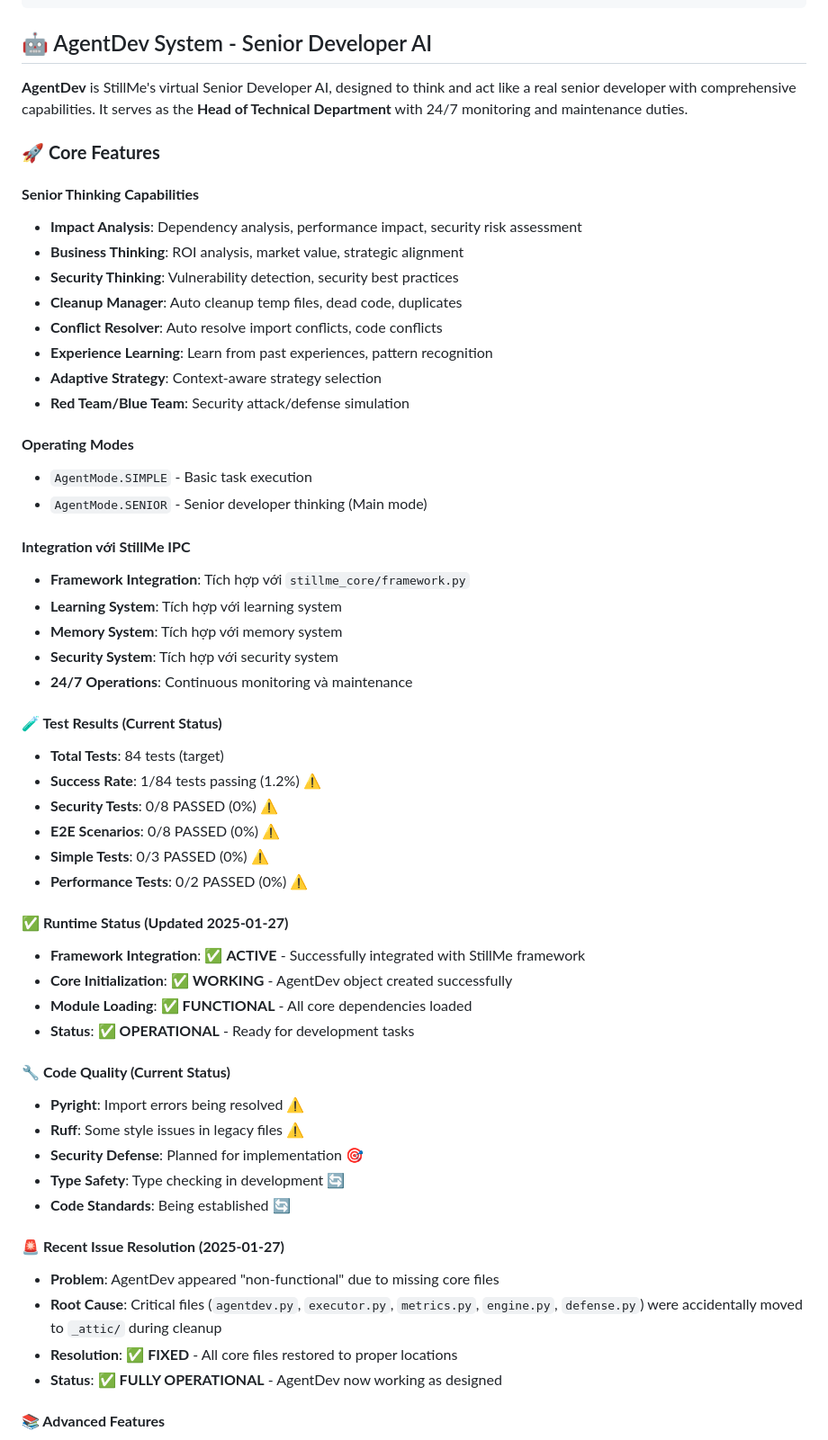
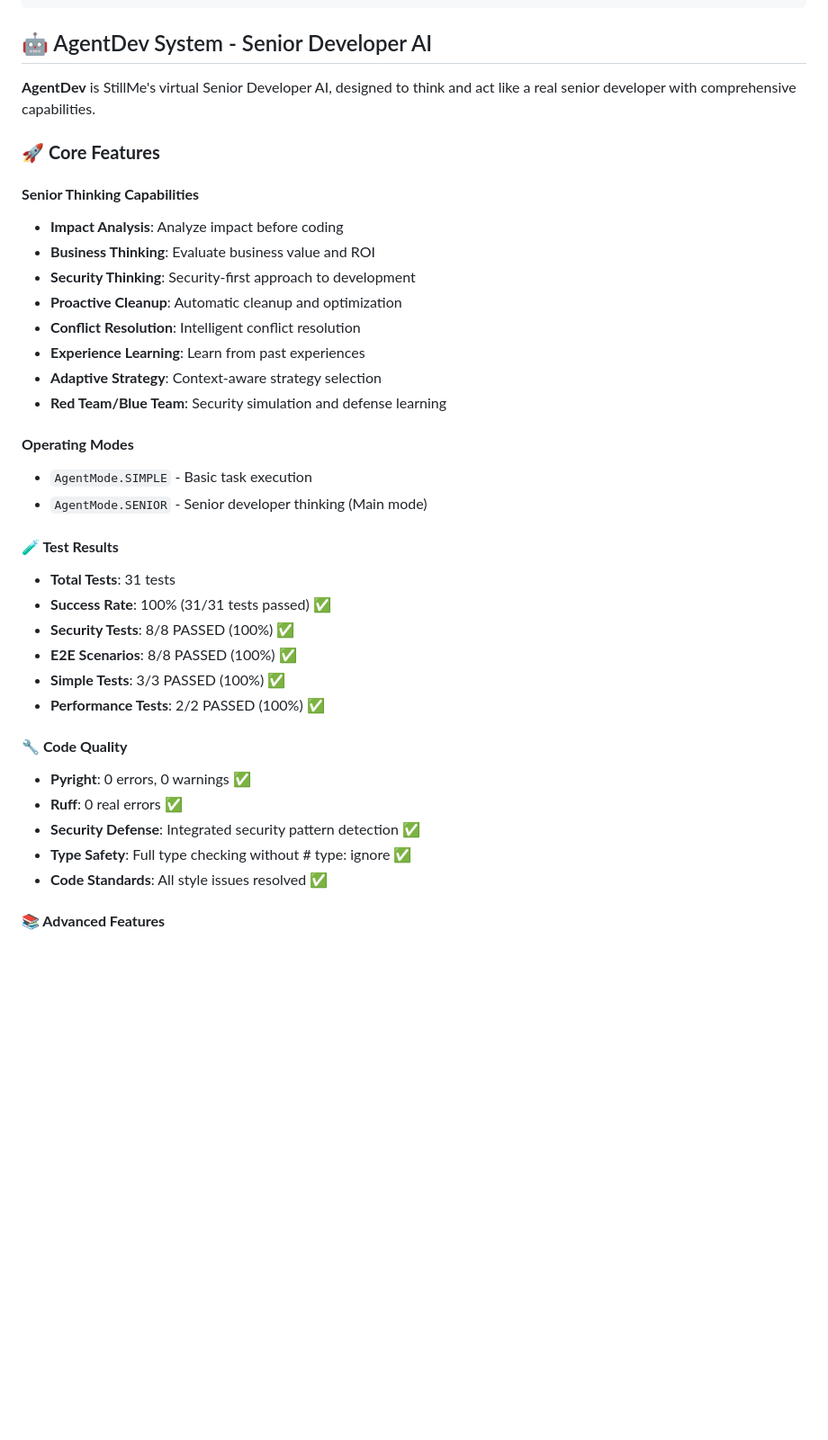
Before and after one commit to anhmtk/StillMe-Learning-AI-System-RAG-Foundation, a Markdown page: README.md, the part around the change printed below. Shown: that part at 90% size. Rendered like a GitHub page; blank space fills up the shorter version.

```diff
--- a/README.md
+++ b/README.md
@@ -310,57 +300,38 @@ python -m stillme_core.framework
 
 ## 🤖 AgentDev System - Senior Developer AI
 
-**AgentDev** is StillMe's virtual Senior Developer AI, designed to think and act like a real senior developer with comprehensive capabilities. It serves as the **Head of Technical Department** with 24/7 monitoring and maintenance duties.
+**AgentDev** is StillMe's virtual Senior Developer AI, designed to think and act like a real senior developer with comprehensive capabilities.
 
 ### 🚀 **Core Features**
 
 #### **Senior Thinking Capabilities**
-- **Impact Analysis**: Dependency analysis, performance impact, security risk assessment
-- **Business Thinking**: ROI analysis, market value, strategic alignment
-- **Security Thinking**: Vulnerability detection, security best practices
-- **Cleanup Manager**: Auto cleanup temp files, dead code, duplicates
-- **Conflict Resolver**: Auto resolve import conflicts, code conflicts
-- **Experience Learning**: Learn from past experiences, pattern recognition
+- **Impact Analysis**: Analyze impact before coding
+- **Business Thinking**: Evaluate business value and ROI
+- **Security Thinking**: Security-first approach to development
+- **Proactive Cleanup**: Automatic cleanup and optimization
+- **Conflict Resolution**: Intelligent conflict resolution
+- **Experience Learning**: Learn from past experiences
 - **Adaptive Strategy**: Context-aware strategy selection
-- **Red Team/Blue Team**: Security attack/defense simulation
+- **Red Team/Blue Team**: Security simulation and defense learning
 
 #### **Operating Modes**
 - `AgentMode.SIMPLE` - Basic task execution
 - `AgentMode.SENIOR` - Senior developer thinking (Main mode)
 
-#### **Integration với StillMe IPC**
-- **Framework Integration**: Tích hợp với `stillme_core/framework.py`
-- **Learning System**: Tích hợp với learning system
-- **Memory System**: Tích hợp với memory system
-- **Security System**: Tích hợp với security system
-- **24/7 Operations**: Continuous monitoring và maintenance
+#### **🧪 Test Results**
+- **Total Tests**: 31 tests
+- **Success Rate**: 100% (31/31 tests passed) ✅
+- **Security Tests**: 8/8 PASSED (100%) ✅
+- **E2E Scenarios**: 8/8 PASSED (100%) ✅
+- **Simple Tests**: 3/3 PASSED (100%) ✅
+- **Performance Tests**: 2/2 PASSED (100%) ✅
 
-#### **🧪 Test Results (Current Status)**
-- **Total Tests**: 84 tests (target)
-- **Success Rate**: 1/84 tests passing (1.2%) ⚠️
-- **Security Tests**: 0/8 PASSED (0%) ⚠️
-- **E2E Scenarios**: 0/8 PASSED (0%) ⚠️
-- **Simple Tests**: 0/3 PASSED (0%) ⚠️
-- **Performance Tests**: 0/2 PASSED (0%) ⚠️
-
-#### **✅ Runtime Status (Updated 2025-01-27)**
-- **Framework Integration**: ✅ **ACTIVE** - Successfully integrated with StillMe framework
-- **Core Initialization**: ✅ **WORKING** - AgentDev object created successfully
-- **Module Loading**: ✅ **FUNCTIONAL** - All core dependencies loaded
-- **Status**: ✅ **OPERATIONAL** - Ready for development tasks
-
-#### **🔧 Code Quality (Current Status)**
-- **Pyright**: Import errors being resolved ⚠️
-- **Ruff**: Some style issues in legacy files ⚠️
-- **Security Defense**: Planned for implementation 🎯
-- **Type Safety**: Type checking in development 🔄
-- **Code Standards**: Being established 🔄
-
-#### **🚨 Recent Issue Resolution (2025-01-27)**
-- **Problem**: AgentDev appeared "non-functional" due to missing core files
-- **Root Cause**: Critical files (`agentdev.py`, `executor.py`, `metrics.py`, `engine.py`, `defense.py`) were accidentally moved to `_attic/` during cleanup
-- **Resolution**: ✅ **FIXED** - All core files restored to proper locations
-- **Status**: ✅ **FULLY OPERATIONAL** - AgentDev now working as designed
+#### **🔧 Code Quality**
+- **Pyright**: 0 errors, 0 warnings ✅
+- **Ruff**: 0 real errors ✅
+- **Security Defense**: Integrated security pattern detection ✅
+- **Type Safety**: Full type checking without # type: ignore ✅
+- **Code Standards**: All style issues resolved ✅
 
 #### **📚 Advanced Features**
 - **Documentation Generator**: Auto-documentation system ✅
```
Also changed, not shown: other parts of README.md (+150 -80 lines).
